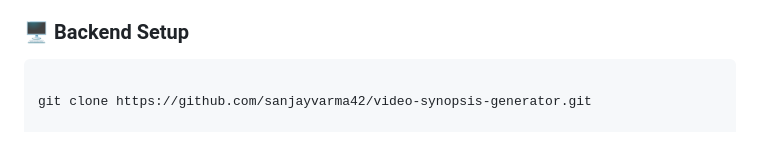
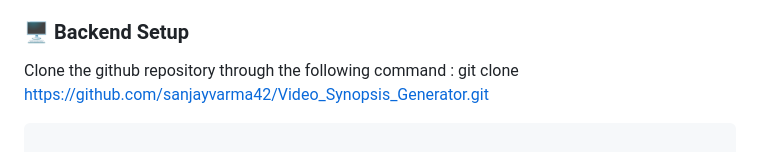
Before and after one commit to sanjayvarma42/Video_Synopsis_Generator, a Markdown page: README.md, the part around the change. GitHub-like rendering.

````diff
--- a/README.md
+++ b/README.md
@@ -82,9 +82,11 @@ User Input (YouTube URL)
 
 ### 🖥️ Backend Setup
 
+
+Clone the github repository through the following command : git clone https://github.com/sanjayvarma42/Video_Synopsis_Generator.git
+
+
 ```bash
-
-git clone https://github.com/sanjayvarma42/video-synopsis-generator.git
 
 cd backend
 python3 -m venv venv
````
